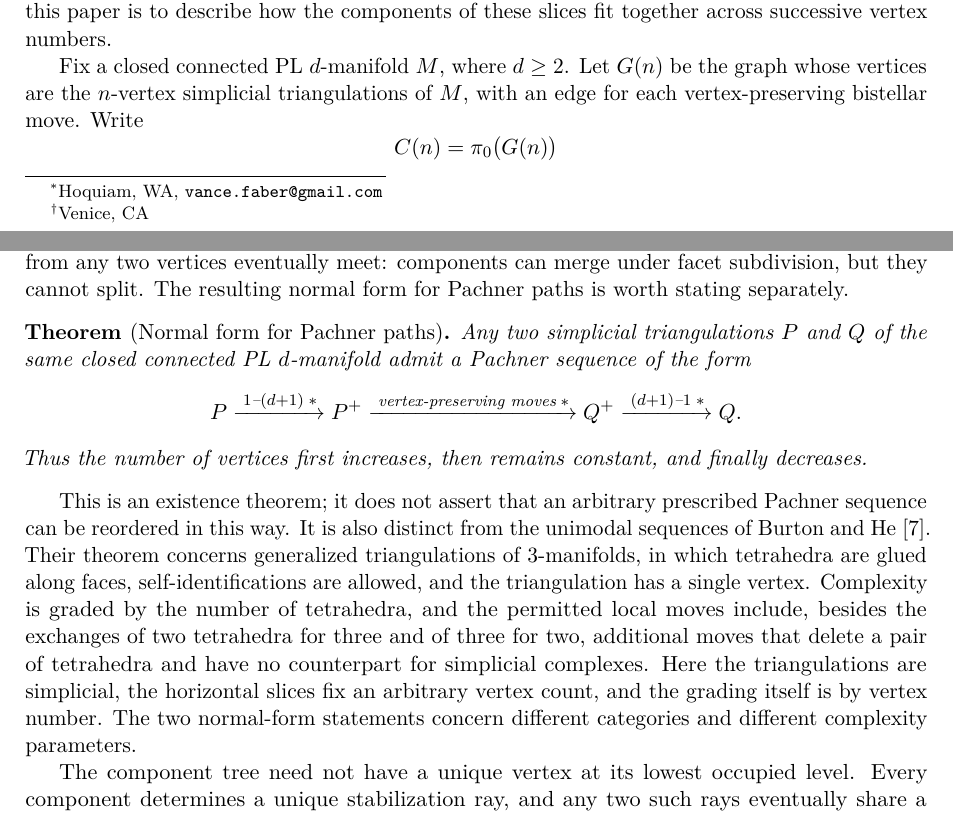
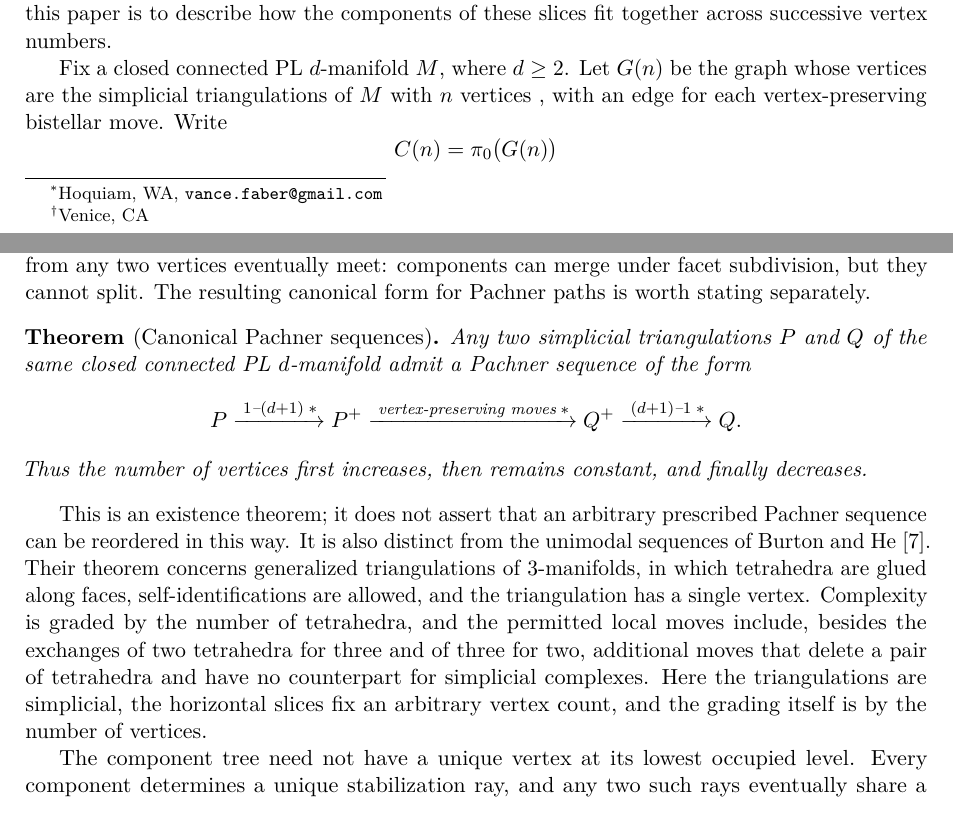
Before and after one commit to ThePigLA/PachnerDCG, a LaTeX paper (paper/main.tex): two parts of pages 1 and 2 of 17, joined at a grey line, cut so that both start at the same text. Compiled offline with pdfLaTeX.

Commit message:
Vance's reworking

```diff
--- a/paper/main.tex
+++ b/paper/main.tex
@@ -80,8 +80,8 @@ The purpose of this paper is to describe how the components of these slices
 fit together across successive vertex numbers.
 
 Fix a closed connected PL \(d\)-manifold \(M\), where \(d\ge2\).  Let
-\(G(n)\) be the graph whose vertices are the \(n\)-vertex simplicial
-triangulations of \(M\), with an edge for each vertex-preserving bistellar
+\(G(n)\) be the graph whose vertices are the simplicial
+triangulations of \(M\) with \(n\) vertices , with an edge for each vertex-preserving bistellar
 move.  Write
 \[
  C(n)=\pi_0\bigl(G(n)\bigr)
@@ -122,10 +122,10 @@ vertex has out-degree one.  Pachner's theorem implies that the underlying
 undirected graph is connected, and the unique upward edge rules out cycles.
 Thus \(\mathcal C\) is a graded tree.  Moreover, the directed rays from any
 two vertices eventually meet: components can merge under facet subdivision,
-but they cannot split.  The resulting normal form for Pachner paths is worth
+but they cannot split.  The resulting canonical form for Pachner paths is worth
 stating separately.
 
-\begin{theorem*}[Normal form for Pachner paths]
+\begin{theorem*}[Canonical Pachner sequences]
 Any two simplicial triangulations \(P\) and \(Q\) of the same closed
 connected PL \(d\)-manifold admit a Pachner sequence of the form
 \[
@@ -151,8 +151,10 @@ permitted local moves include, besides the exchanges of two tetrahedra for
 three and of three for two, additional moves that delete a pair of tetrahedra
 and have no counterpart for simplicial complexes.  Here the triangulations
 are simplicial, the horizontal slices fix an arbitrary vertex count, and the
-grading itself is by vertex number.  The two normal-form statements concern
-different categories and different complexity parameters.
+grading itself is by the number of vertices.
+
+%The two normal-form statements concern
+%different categories and different complexity parameters.
 
 The component tree need not have a unique vertex at its lowest occupied
 level.  Every component determines a unique stabilization ray, and any two
```
